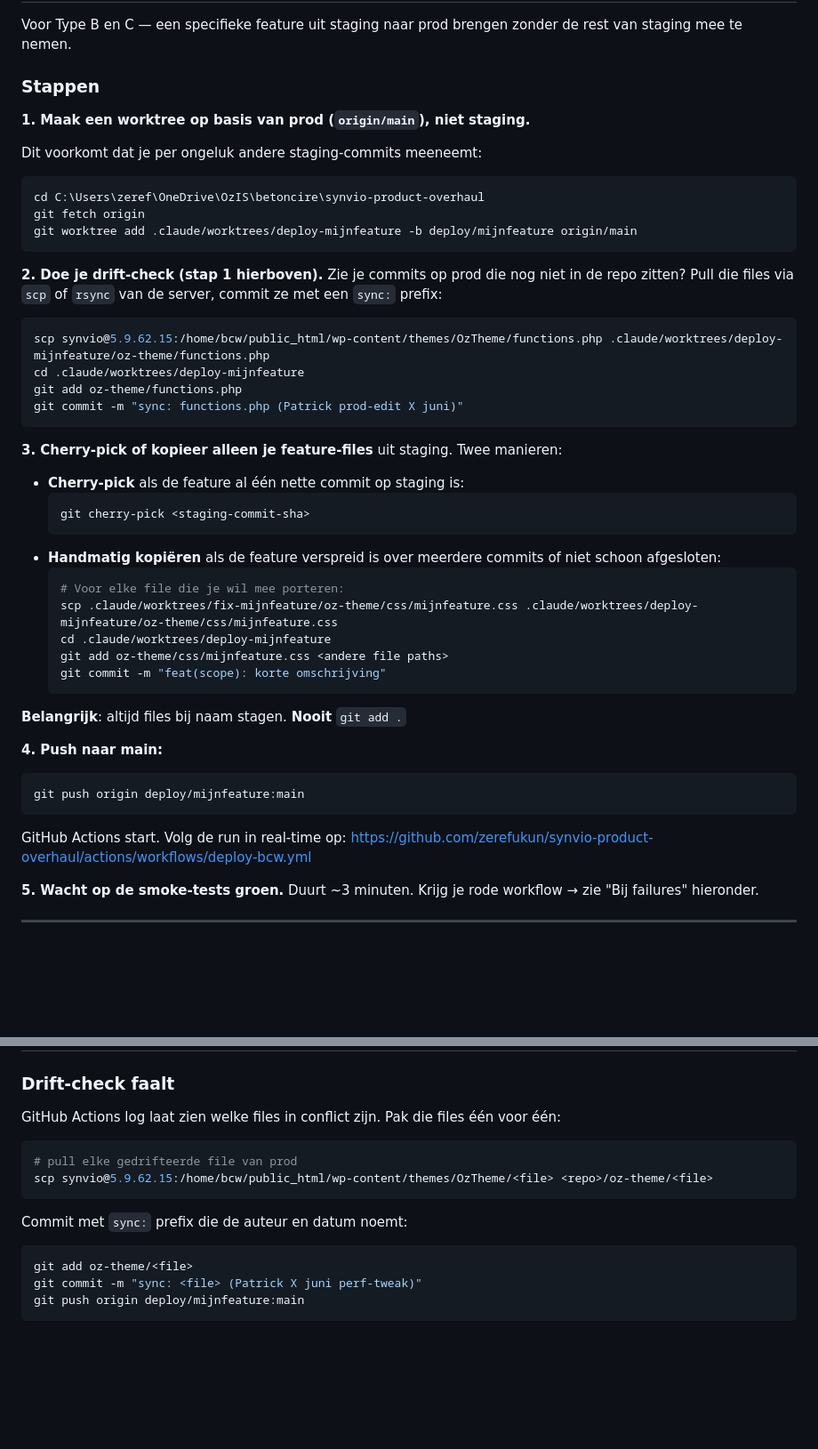
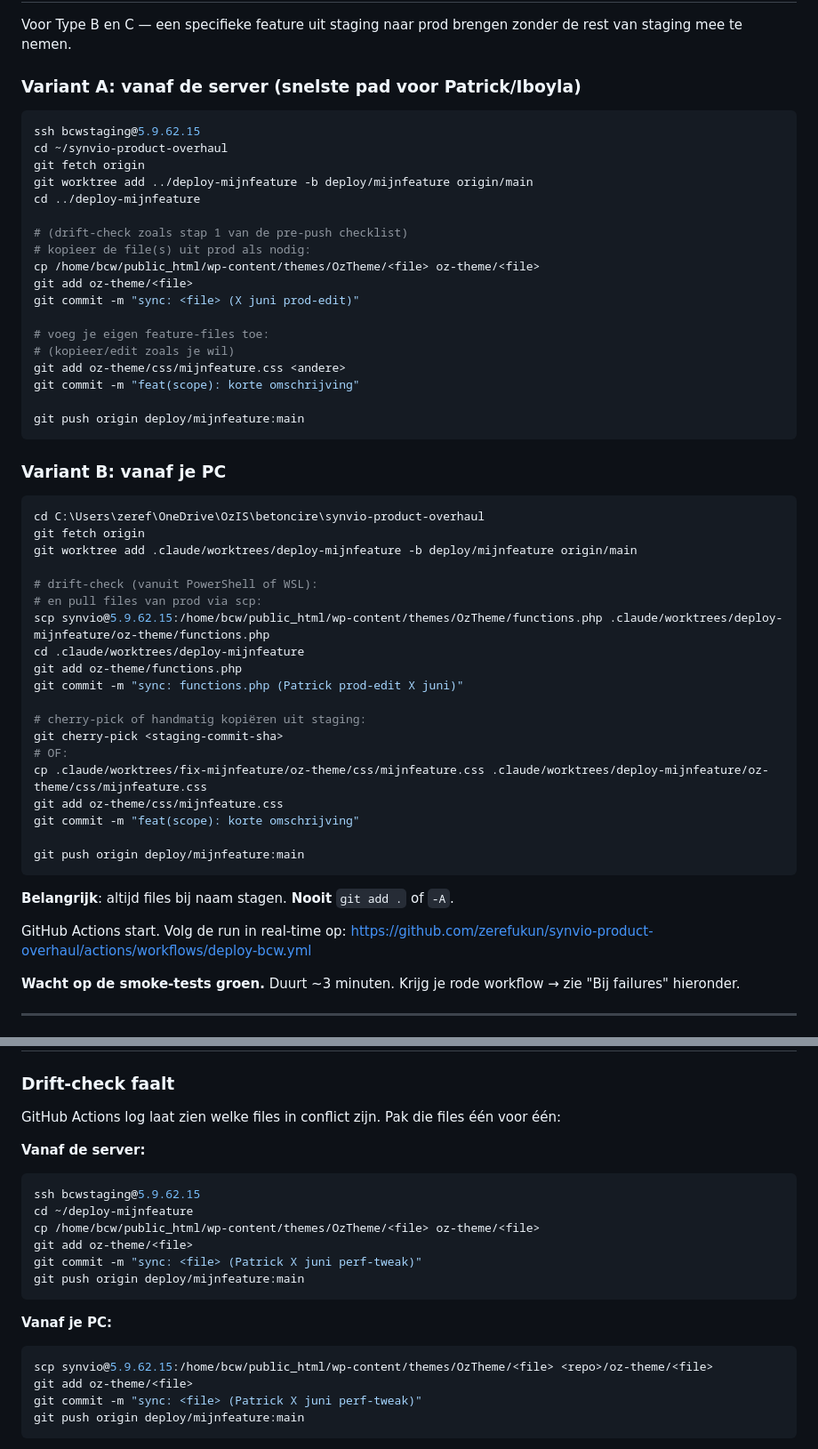
Before and after one commit to zerefukun/synvio-product-overhaul, a Markdown page: docs/guide-patrick-staging-naar-prod-pushen.md, 2 parts joined by grey strips. Shown at 89% size. Drawn GitHub-style; blank space fills up the shorter version.

Commit message:
docs(patrick): herstructureer naar 2-repos uitleg + server/PC push sectie

````diff
--- a/docs/guide-patrick-staging-naar-prod-pushen.md
+++ b/docs/guide-patrick-staging-naar-prod-pushen.md
@@ -210,54 +152,59 @@ Geen `rsync --delete` op prod, geen `wp post delete` op bulk, geen raw SQL die D
 
 Voor Type B en C — een specifieke feature uit staging naar prod brengen zonder de rest van staging mee te nemen.
 
-### Stappen
-
-**1. Maak een worktree op basis van prod (`origin/main`), niet staging.**
-
-Dit voorkomt dat je per ongeluk andere staging-commits meeneemt:
+### Variant A: vanaf de server (snelste pad voor Patrick/Iboyla)
 
 ```bash
+ssh bcwstaging@5.9.62.15
+cd ~/synvio-product-overhaul
+git fetch origin
+git worktree add ../deploy-mijnfeature -b deploy/mijnfeature origin/main
+cd ../deploy-mijnfeature
+
+# (drift-check zoals stap 1 van de pre-push checklist)
+# kopieer de file(s) uit prod als nodig:
+cp /home/bcw/public_html/wp-content/themes/OzTheme/<file> oz-theme/<file>
+git add oz-theme/<file>
+git commit -m "sync: <file> (X juni prod-edit)"
+
+# voeg je eigen feature-files toe:
+# (kopieer/edit zoals je wil)
+git add oz-theme/css/mijnfeature.css <andere>
+git commit -m "feat(scope): korte omschrijving"
+
+git push origin deploy/mijnfeature:main
+```
+
+### Variant B: vanaf je PC
+
+```powershell
 cd C:\Users\zeref\OneDrive\OzIS\betoncire\synvio-product-overhaul
 git fetch origin
 git worktree add .claude/worktrees/deploy-mijnfeature -b deploy/mijnfeature origin/main
-```
 
-**2. Doe je drift-check (stap 1 hierboven).** Zie je commits op prod die nog niet in de repo zitten? Pull die files via `scp` of `rsync` van de server, commit ze met een `sync:` prefix:
-
-```bash
+# drift-check (vanuit PowerShell of WSL):
+# en pull files van prod via scp:
 scp synvio@5.9.62.15:/home/bcw/public_html/wp-content/themes/OzTheme/functions.php .claude/worktrees/deploy-mijnfeature/oz-theme/functions.php
 cd .claude/worktrees/deploy-mijnfeature
 git add oz-theme/functions.php
 git commit -m "sync: functions.php (Patrick prod-edit X juni)"
+
+# cherry-pick of handmatig kopiëren uit staging:
+git cherry-pick <staging-commit-sha>
+# OF:
+cp .claude/worktrees/fix-mijnfeature/oz-theme/css/mijnfeature.css .claude/worktrees/deploy-mijnfeature/oz-theme/css/mijnfeature.css
+git add oz-theme/css/mijnfeature.css
+git commit -m "feat(scope): korte omschrijving"
+
+git push origin deploy/mijnfeature:main
 ```
 
-**3. Cherry-pick of kopieer alleen je feature-files** uit staging. Twee manieren:
-
-- **Cherry-pick** als de feature al één nette commit op staging is:
-  ```bash
-  git cherry-pick <staging-commit-sha>
-  ```
-- **Handmatig kopiëren** als de feature verspreid is over meerdere commits of niet schoon afgesloten:
-  ```bash
-  # Voor elke file die je wil mee porteren:
-  scp .claude/worktrees/fix-mijnfeature/oz-theme/css/mijnfeature.css .claude/worktrees/deploy-mijnfeature/oz-theme/css/mijnfeature.css
-  cd .claude/worktrees/deploy-mijnfeature
-  git add oz-theme/css/mijnfeature.css <andere file paths>
-  git commit -m "feat(scope): korte omschrijving"
-  ```
-
-**Belangrijk**: altijd files bij naam stagen. **Nooit** `git add .`
-
-**4. Push naar main:**
-
-```bash
-git push origin deploy/mijnfeature:main
-```
+**Belangrijk**: altijd files bij naam stagen. **Nooit** `git add .` of `-A`.
 
 GitHub Actions start. Volg de run in real-time op:
 https://github.com/zerefukun/synvio-product-overhaul/actions/workflows/deploy-bcw.yml
 
-**5. Wacht op de smoke-tests groen.** Duurt ~3 minuten. Krijg je rode workflow → zie "Bij failures" hieronder.
+**Wacht op de smoke-tests groen.** Duurt ~3 minuten. Krijg je rode workflow → zie "Bij failures" hieronder.
 
 ---
 
@@ -308,13 +255,19 @@ Op `workflow_dispatch` verlies je dus de drift-bescherming. Gebruik alleen als j
 ### Drift-check faalt
 GitHub Actions log laat zien welke files in conflict zijn. Pak die files één voor één:
 
+**Vanaf de server:**
 ```bash
-# pull elke gedrifteerde file van prod
-scp synvio@5.9.62.15:/home/bcw/public_html/wp-content/themes/OzTheme/<file> <repo>/oz-theme/<file>
+ssh bcwstaging@5.9.62.15
+cd ~/deploy-mijnfeature
+cp /home/bcw/public_html/wp-content/themes/OzTheme/<file> oz-theme/<file>
+git add oz-theme/<file>
+git commit -m "sync: <file> (Patrick X juni perf-tweak)"
+git push origin deploy/mijnfeature:main
 ```
 
-Commit met `sync:` prefix die de auteur en datum noemt:
+**Vanaf je PC:**
 ```bash
+scp synvio@5.9.62.15:/home/bcw/public_html/wp-content/themes/OzTheme/<file> <repo>/oz-theme/<file>
 git add oz-theme/<file>
 git commit -m "sync: <file> (Patrick X juni perf-tweak)"
 git push origin deploy/mijnfeature:main
````
Also changed, not shown: other parts of docs/guide-patrick-staging-naar-prod-pushen.md (+91 -131 lines).
